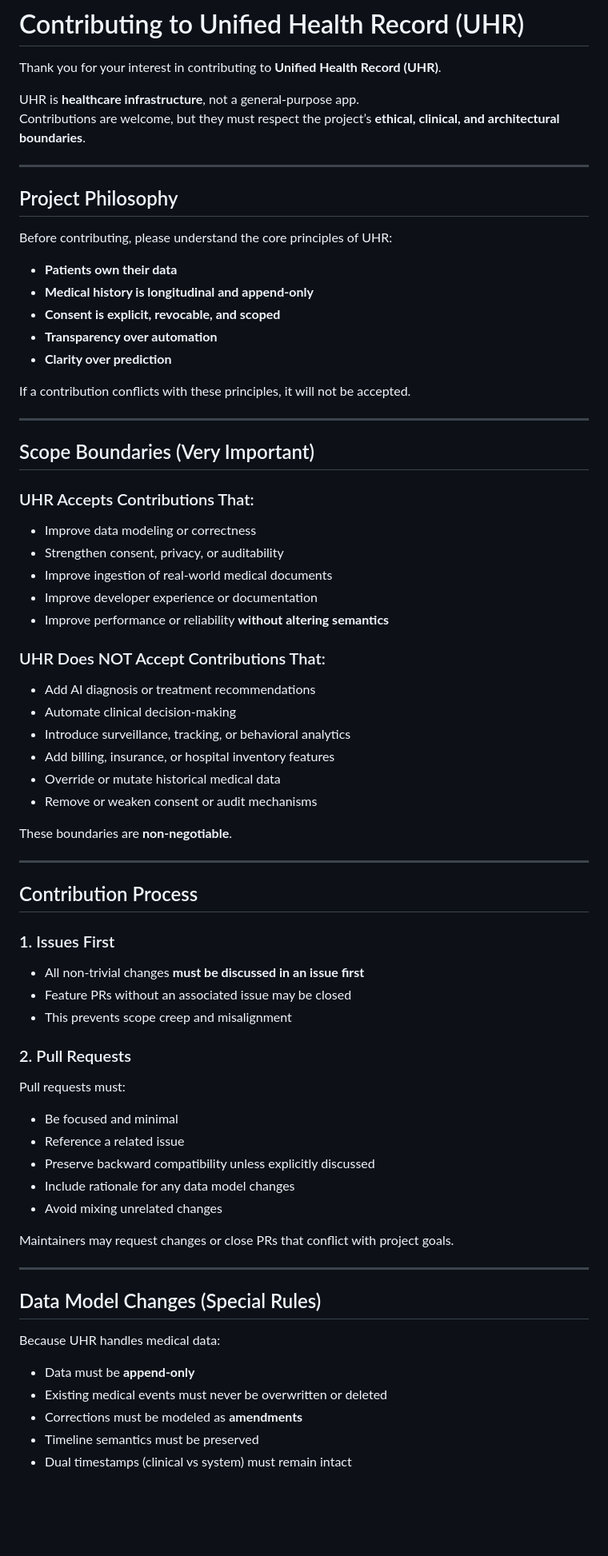
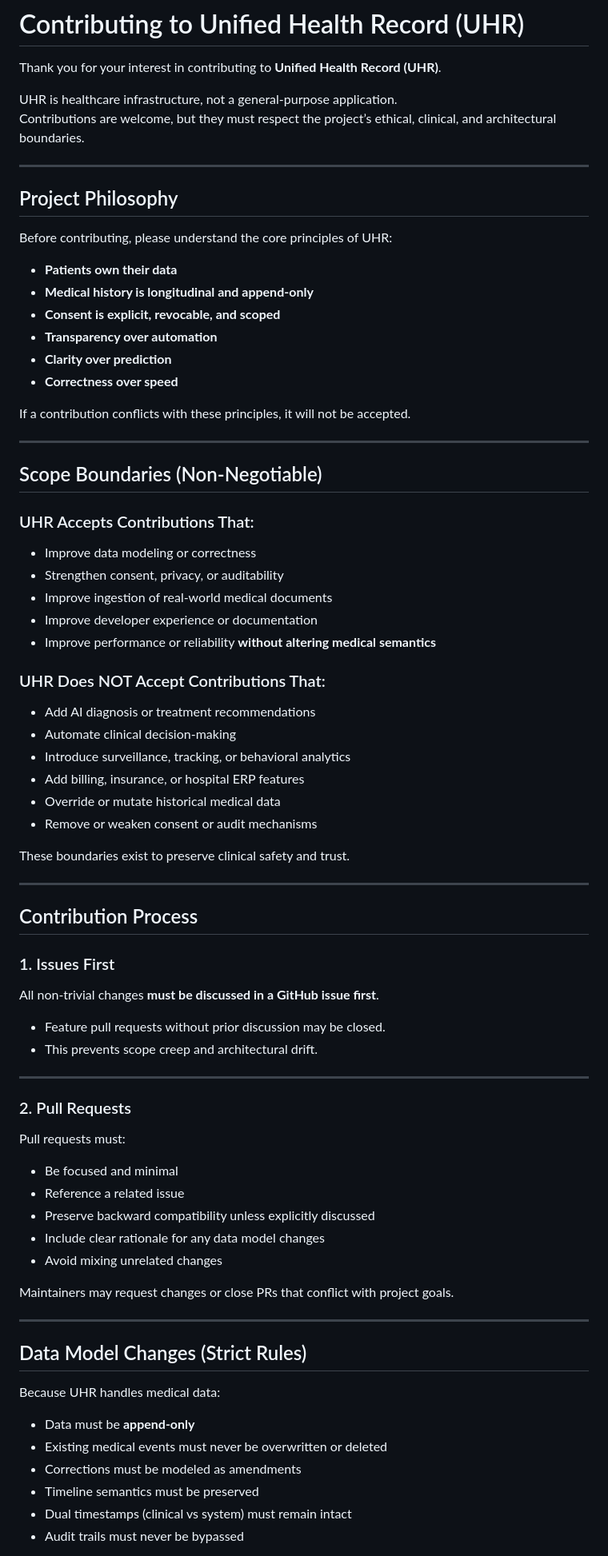
Before and after one commit to Aaqib-bashir1/unified-health-record, a Markdown page: CONTRIBUTING.md, the part around one of its changes. Shown at 80% size. Rendered like a GitHub page; blank space fills up the shorter version.

```diff
--- a/CONTRIBUTING.md
+++ b/CONTRIBUTING.md
@@ -2,8 +2,8 @@
 
 Thank you for your interest in contributing to **Unified Health Record (UHR)**.
 
-UHR is **healthcare infrastructure**, not a general-purpose app.
-Contributions are welcome, but they must respect the project’s **ethical, clinical, and architectural boundaries**.
+UHR is healthcare infrastructure, not a general-purpose application.
+Contributions are welcome, but they must respect the project’s ethical, clinical, and architectural boundaries.
 
 ---
 
@@ -16,12 +16,13 @@ Before contributing, please understand the core principles of UHR:
 - **Consent is explicit, revocable, and scoped**
 - **Transparency over automation**
 - **Clarity over prediction**
+- **Correctness over speed**
 
 If a contribution conflicts with these principles, it will not be accepted.
 
 ---
 
-## Scope Boundaries (Very Important)
+## Scope Boundaries (Non-Negotiable)
 
 ### UHR Accepts Contributions That:
 
@@ -29,18 +30,18 @@ If a contribution conflicts with these principles, it will not be accepted.
 - Strengthen consent, privacy, or auditability
 - Improve ingestion of real-world medical documents
 - Improve developer experience or documentation
-- Improve performance or reliability **without altering semantics**
+- Improve performance or reliability **without altering medical semantics**
 
 ### UHR Does NOT Accept Contributions That:
 
 - Add AI diagnosis or treatment recommendations
 - Automate clinical decision-making
 - Introduce surveillance, tracking, or behavioral analytics
-- Add billing, insurance, or hospital inventory features
+- Add billing, insurance, or hospital ERP features
 - Override or mutate historical medical data
 - Remove or weaken consent or audit mechanisms
 
-These boundaries are **non-negotiable**.
+These boundaries exist to preserve clinical safety and trust.
 
 ---
 
@@ -48,9 +49,12 @@ These boundaries are **non-negotiable**.
 
 ### 1. Issues First
 
-- All non-trivial changes **must be discussed in an issue first**
-- Feature PRs without an associated issue may be closed
-- This prevents scope creep and misalignment
+All non-trivial changes **must be discussed in a GitHub issue first**.
+
+- Feature pull requests without prior discussion may be closed.
+- This prevents scope creep and architectural drift.
+
+---
 
 ### 2. Pull Requests
 
@@ -59,20 +63,21 @@ Pull requests must:
 - Be focused and minimal
 - Reference a related issue
 - Preserve backward compatibility unless explicitly discussed
-- Include rationale for any data model changes
+- Include clear rationale for any data model changes
 - Avoid mixing unrelated changes
 
 Maintainers may request changes or close PRs that conflict with project goals.
 
 ---
 
-## Data Model Changes (Special Rules)
+## Data Model Changes (Strict Rules)
 
 Because UHR handles medical data:
 
 - Data must be **append-only**
 - Existing medical events must never be overwritten or deleted
-- Corrections must be modeled as **amendments**
+- Corrections must be modeled as amendments
 - Timeline semantics must be preserved
 - Dual timestamps (clinical vs system) must remain intact
+- Audit trails must never be bypassed
 
```
Also changed, not shown: other parts of CONTRIBUTING.md (+24 -15 lines).
